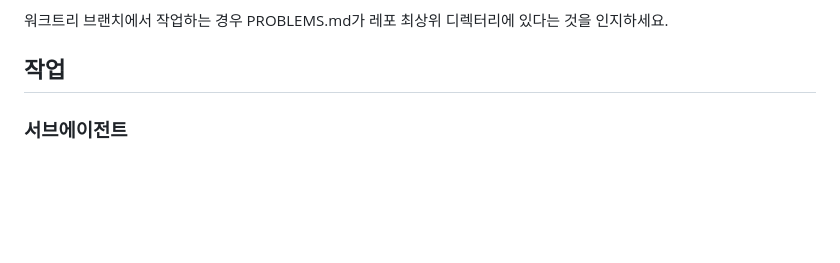
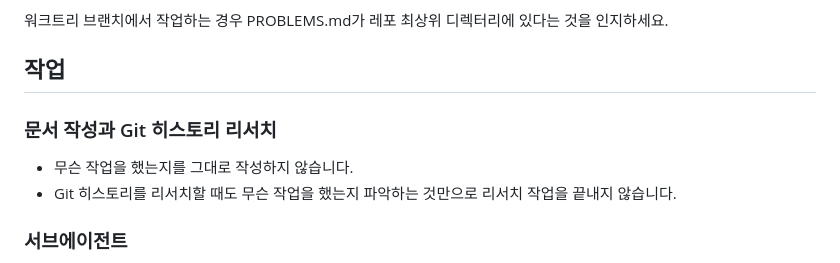
Before and after one commit to nwleedev/nwleedev, a Markdown page: AGENTS.md, the part around the change. Rendered like a GitHub page; blank space fills up the shorter version.

Commit message:
docs(agents): require interpretation beyond activity lists
Prevent documentation and Git history research from stopping at a list of completed activities.

완료한 작업 목록만으로 문서 작성과 Git 히스토리 리서치를 끝내지 않도록 하는 기준 명시

```diff
--- a/AGENTS.md
+++ b/AGENTS.md
@@ -13,6 +13,11 @@
 워크트리 브랜치에서 작업하는 경우 PROBLEMS.md가 레포 최상위 디렉터리에 있다는 것을 인지하세요.
 
 ## 작업
+
+### 문서 작성과 Git 히스토리 리서치
+
+- 무슨 작업을 했는지를 그대로 작성하지 않습니다.
+- Git 히스토리를 리서치할 때도 무슨 작업을 했는지 파악하는 것만으로 리서치 작업을 끝내지 않습니다.
 
 ### 서브에이전트
 
```
